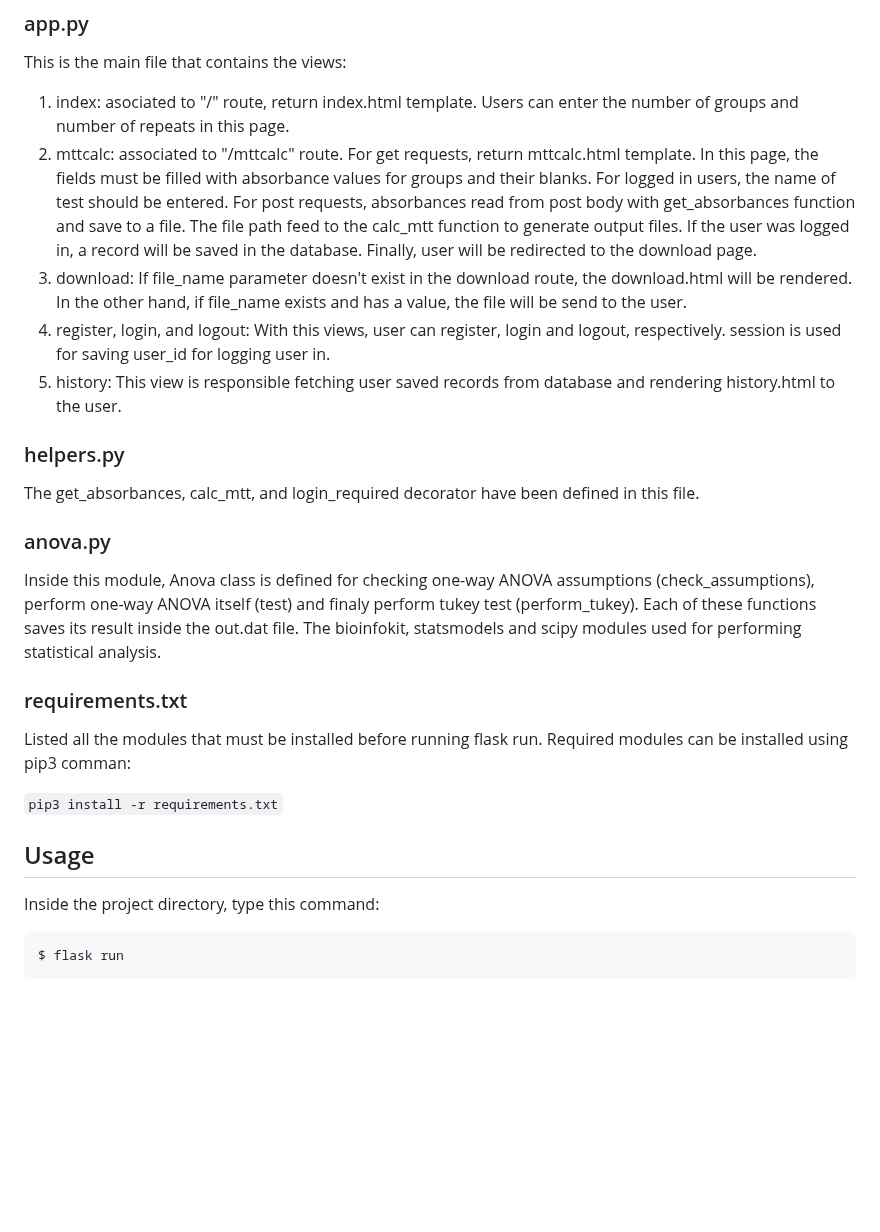
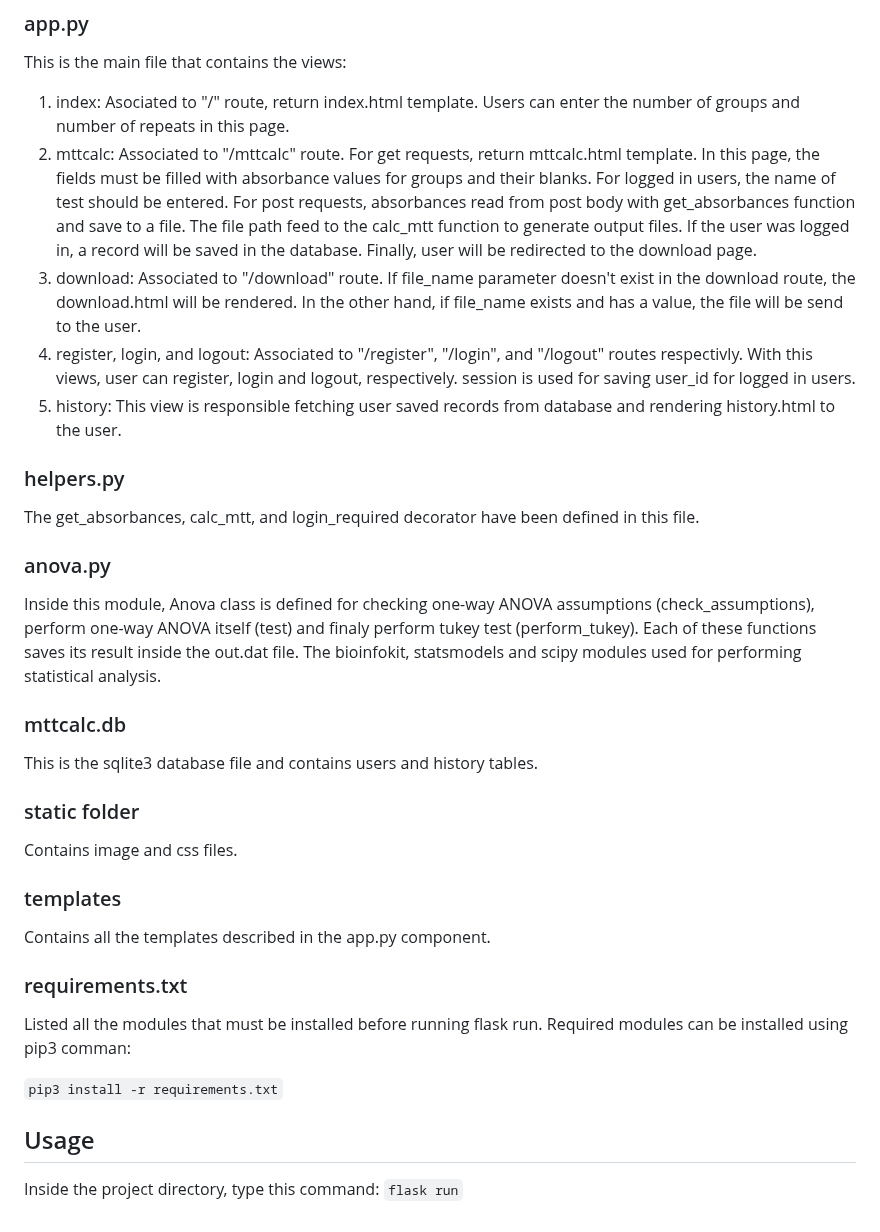
Before and after one commit to morteza1440/cs50x_final_project, a Markdown page: README.md, the part around the change. Rendered like a GitHub page; blank space fills up the shorter version.

````diff
--- a/README.md
+++ b/README.md
@@ -16,15 +16,21 @@ After processing raw data, the viablities data can be used for statistical analy
 
 ### app.py
 This is the main file that contains the views:
-1. index: asociated to "/" route, return index.html template. Users can enter the number of groups and number of repeats in this page.
-2. mttcalc: associated to "/mttcalc" route. For get requests, return mttcalc.html template. In this page, the fields must be filled with absorbance values for groups and their blanks. For logged in users, the name of test should be entered. For post requests, absorbances read from post body with get_absorbances function and save to a file. The file path feed to the calc_mtt function to generate output files. If the user was logged in, a record will be saved in the database. Finally, user will be redirected to the download page.
-3. download: If file_name parameter doesn't exist in the download route, the download.html will be rendered. In the other hand, if file_name exists and has a value, the file will be send to the user.
-4. register, login, and logout: With this views, user can register, login and logout, respectively. session is used for saving user_id for logging user in.
+1. index: Asociated to "/" route, return index.html template. Users can enter the number of groups and number of repeats in this page.
+2. mttcalc: Associated to "/mttcalc" route. For get requests, return mttcalc.html template. In this page, the fields must be filled with absorbance values for groups and their blanks. For logged in users, the name of test should be entered. For post requests, absorbances read from post body with get_absorbances function and save to a file. The file path feed to the calc_mtt function to generate output files. If the user was logged in, a record will be saved in the database. Finally, user will be redirected to the download page.
+3. download: Associated to "/download" route. If file_name parameter doesn't exist in the download route, the download.html will be rendered. In the other hand, if file_name exists and has a value, the file will be send to the user.
+4. register, login, and logout: Associated to "/register", "/login", and "/logout" routes respectivly. With this views, user can register, login and logout, respectively. session is used for saving user_id for logged in users.
 5. history: This view is responsible fetching user saved records from database and rendering history.html to the user.
 ### helpers.py
 The get_absorbances, calc_mtt, and login_required decorator have been defined in this file.
 ### anova.py
 Inside this module, Anova class is defined for checking one-way ANOVA assumptions (check_assumptions), perform one-way ANOVA itself (test) and finaly perform tukey test (perform_tukey). Each of these functions saves its result inside the out.dat file. The bioinfokit, statsmodels and scipy modules used for performing statistical analysis.
+### mttcalc.db
+This is the sqlite3 database file and contains users and history tables.
+### static folder
+Contains image and css files.
+### templates
+Contains all the templates described in the app.py component.
 ### requirements.txt
 Listed all the modules that must be installed before running flask run.
 Required modules can be installed using pip3 comman:
@@ -33,6 +39,4 @@ Required modules can be installed using pip3 comman:
 
 ## Usage
 Inside the project directory, type this command:
-```
-$ flask run
-```
+`flask run`
````
